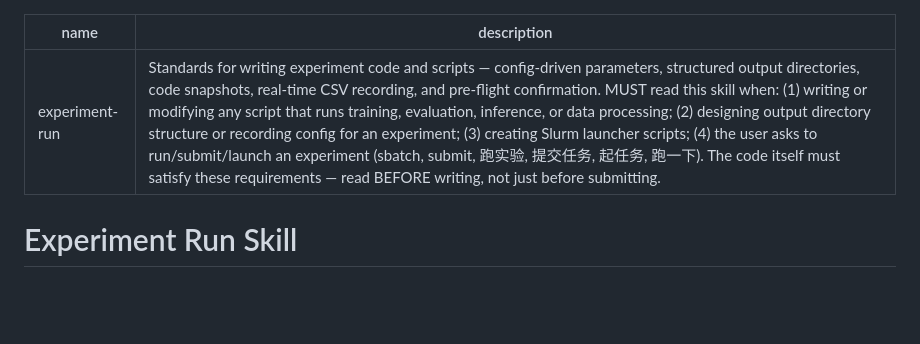
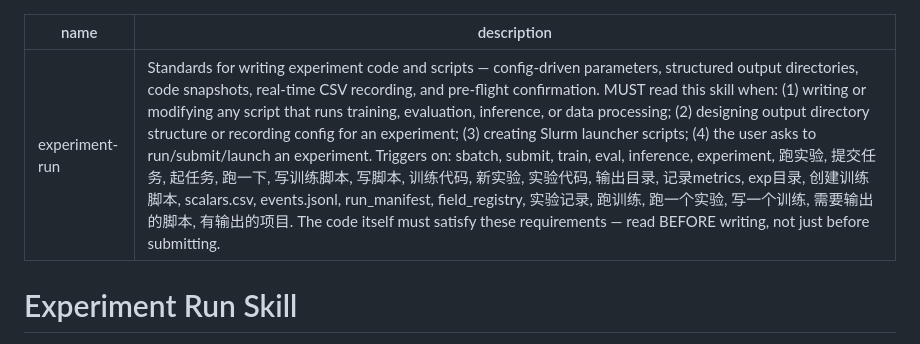
Before and after one commit to gyy0592/claude-config, a Markdown page: skills/experiment-run/SKILL.md, the part around the change. Drawn GitHub-style; blank space fills up the shorter version.

Commit message:
update: experiment-run trigger description — add Chinese keywords and domain-specific triggers
Co-Authored-By: Claude Sonnet 4.6 <noreply@anthropic.com>

```diff
--- a/skills/experiment-run/SKILL.md
+++ b/skills/experiment-run/SKILL.md
@@ -1,6 +1,6 @@
 ---
 name: experiment-run
-description: "Standards for writing experiment code and scripts — config-driven parameters, structured output directories, code snapshots, real-time CSV recording, and pre-flight confirmation. MUST read this skill when: (1) writing or modifying any script that runs training, evaluation, inference, or data processing; (2) designing output directory structure or recording config for an experiment; (3) creating Slurm launcher scripts; (4) the user asks to run/submit/launch an experiment (sbatch, submit, 跑实验, 提交任务, 起任务, 跑一下). The code itself must satisfy these requirements — read BEFORE writing, not just before submitting."
+description: "Standards for writing experiment code and scripts — config-driven parameters, structured output directories, code snapshots, real-time CSV recording, and pre-flight confirmation. MUST read this skill when: (1) writing or modifying any script that runs training, evaluation, inference, or data processing; (2) designing output directory structure or recording config for an experiment; (3) creating Slurm launcher scripts; (4) the user asks to run/submit/launch an experiment. Triggers on: sbatch, submit, train, eval, inference, experiment, 跑实验, 提交任务, 起任务, 跑一下, 写训练脚本, 写脚本, 训练代码, 新实验, 实验代码, 输出目录, 记录metrics, exp目录, 创建训练脚本, scalars.csv, events.jsonl, run_manifest, field_registry, 实验记录, 跑训练, 跑一个实验, 写一个训练, 需要输出的脚本, 有输出的项目. The code itself must satisfy these requirements — read BEFORE writing, not just before submitting."
 ---
 
 # Experiment Run Skill
```
